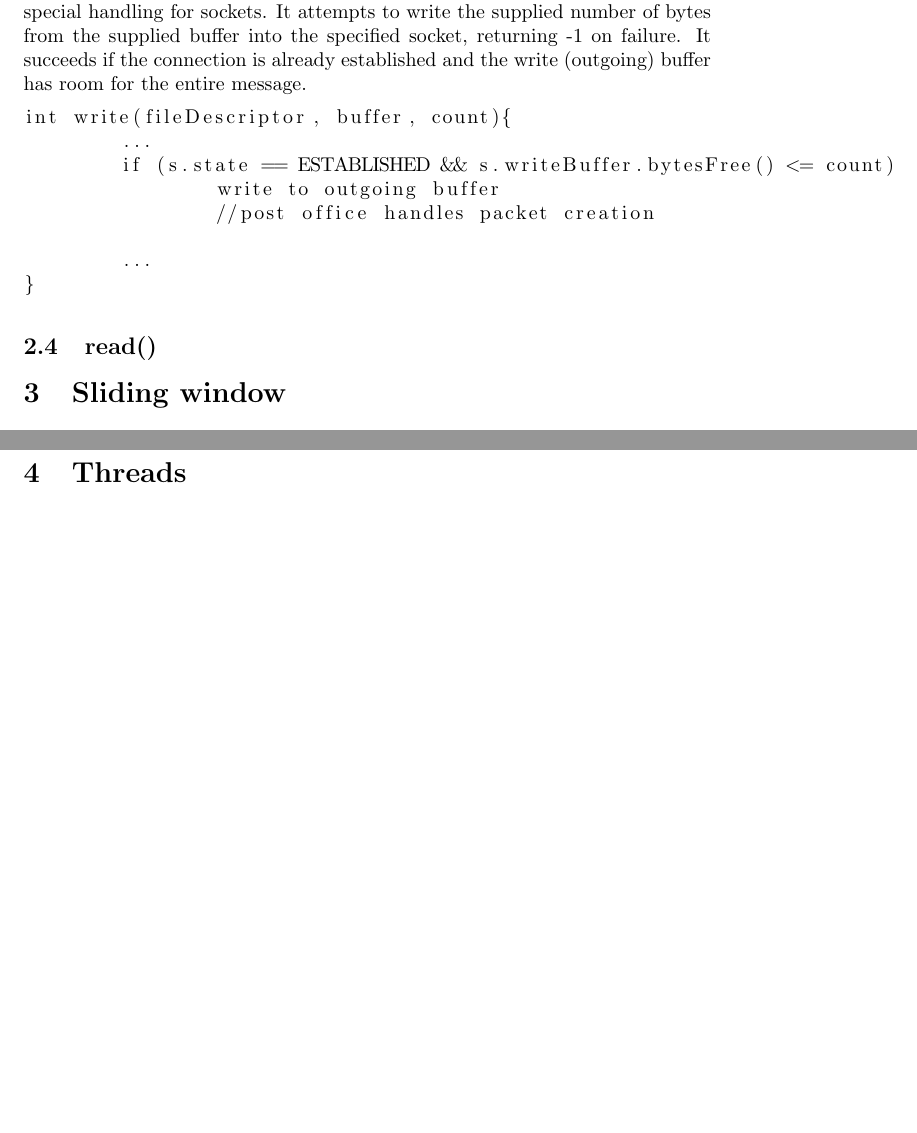
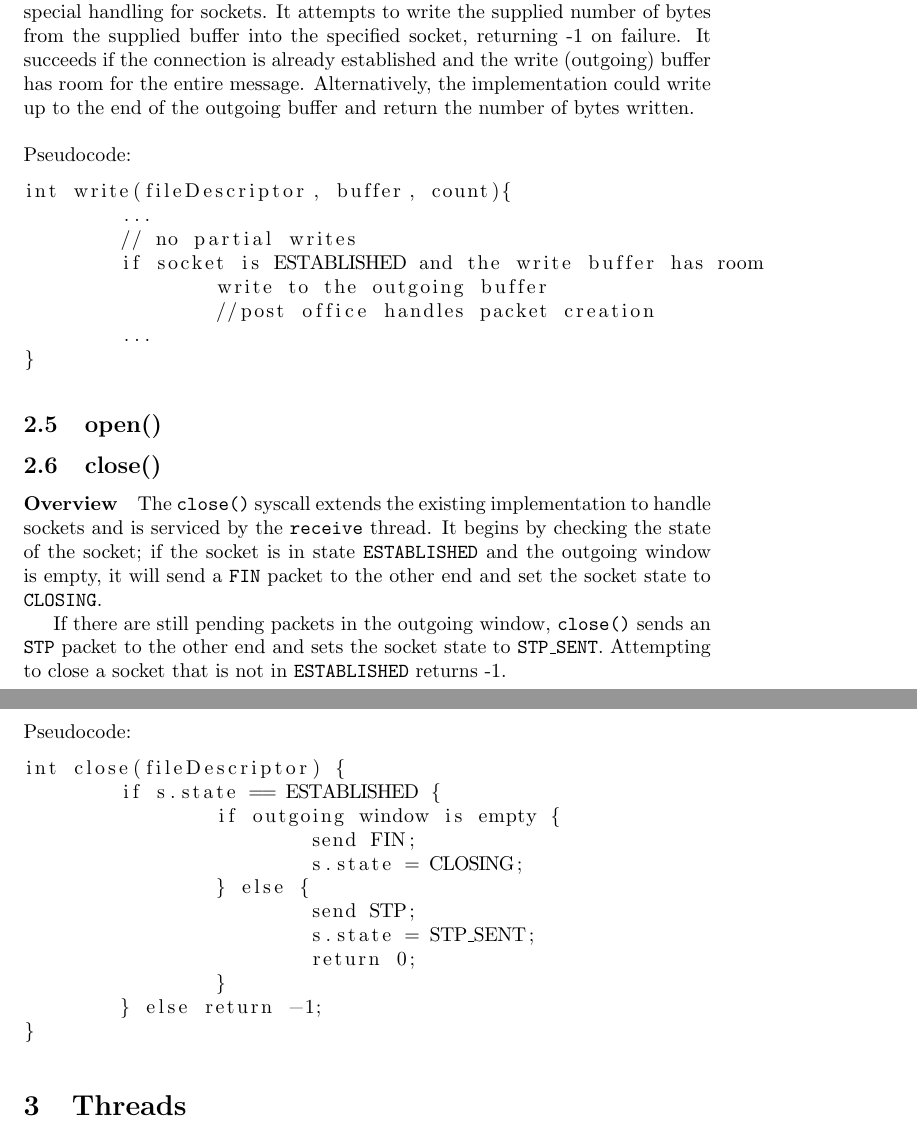
Before and after one commit to shenben/NACHOS_OS_final_submission, a LaTeX document (other/design3/design3.tex): two parts of pages 3 and 4 of 9 before the commit and two parts of pages 4 and 5 of 10 after it, joined at a grey line, cut so that both start at the same text, the shorter picture padded with empty space. Compiled offline with pdfLaTeX.

Commit message:
close() syscall

```diff
--- a/other/design3/design3.tex
+++ b/other/design3/design3.tex
@@ -83,20 +83,4 @@ int acccept(port){
-\paragraph{Overview}
-The \texttt{write()} syscall extends the implementation from phase 2 with special handling for sockets. It attempts to write the supplied number of bytes from the supplied buffer into the specified socket, returning -1 on failure. It succeeds if the connection is already established and the write (outgoing) buffer has room for the entire message.
-\begin{lstlisting}
-int write(fileDescriptor, buffer, count){
-	...
-	if (s.state == ESTABLISHED && s.writeBuffer.bytesFree() <= count)
-		write to outgoing buffer
-		//post office handles packet creation
-
-	...
-}
-\end{lstlisting}
-
 \subsection{read()}
-
-\section{Sliding window}
-
 \paragraph{Overview}
 The \texttt{read()} syscall extends the implementation from phase 2 for the case in which it encounters a \texttt{socket} object. As in the previous implementation, \texttt{read()} takes as input the file descriptor, a buffer into which to place the read data and a number of bytes of data to read.
 
@@ -120,5 +104,50 @@ int read(fileDescriptor, buffer, count){
 		}
 	}
 }
+\end{lstlisting}
+
+\subsection{write()}
+\paragraph{Overview}
+The \texttt{write()} syscall extends the implementation from phase 2 with special handling for sockets. It attempts to write the supplied number of bytes from the supplied buffer into the specified socket, returning -1 on failure. It succeeds if the connection is already established and the write (outgoing) buffer has room for the entire message. Alternatively, the implementation could write up to the end of the outgoing buffer and return the number of bytes written.\\
+
+\noindent Pseudocode:
+
+\begin{lstlisting}
+int write(fileDescriptor, buffer, count){
+	...
+	// no partial writes
+	if socket is ESTABLISHED and the write buffer has room
+		write to the outgoing buffer
+		//post office handles packet creation
+	...
+}
+\end{lstlisting}
+
+\subsection{open()}
+
+\subsection{close()}
+\paragraph{Overview}
+The \texttt{close()} syscall extends the existing implementation to handle sockets and is serviced by the \texttt{receive} thread. It begins by checking the state of the socket; if the socket is in state \texttt{ESTABLISHED} and the outgoing window is empty, it will send a \texttt{FIN} packet to the other end and set the socket state to \texttt{CLOSING}.
+
+If there are still pending packets in the outgoing window, \texttt{close()} sends an \texttt{STP} packet to the other end and sets the socket state to \texttt{STP\_SENT}. Attempting to close a socket that is not in \texttt{ESTABLISHED} returns -1.
+
+\pagebreak
+
+\noindent Pseudocode:
+
+\begin{lstlisting}
+int close(fileDescriptor) {
+	if s.state == ESTABLISHED {
+		if outgoing window is empty {
+			send FIN;
+			s.state = CLOSING;
+		} else {
+			send STP;
+			s.state = STP_SENT;
+			return 0;
+		}
+	} else return -1;
+}
+\end{lstlisting}
 
 
```
Also changed, not shown: other/design3/design3.tex (29 more changed lines), 2 other files.
